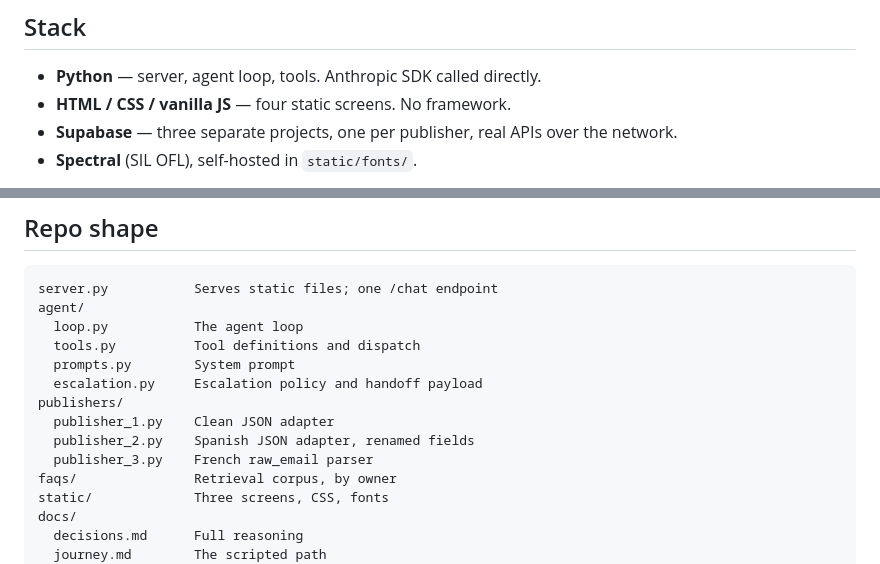
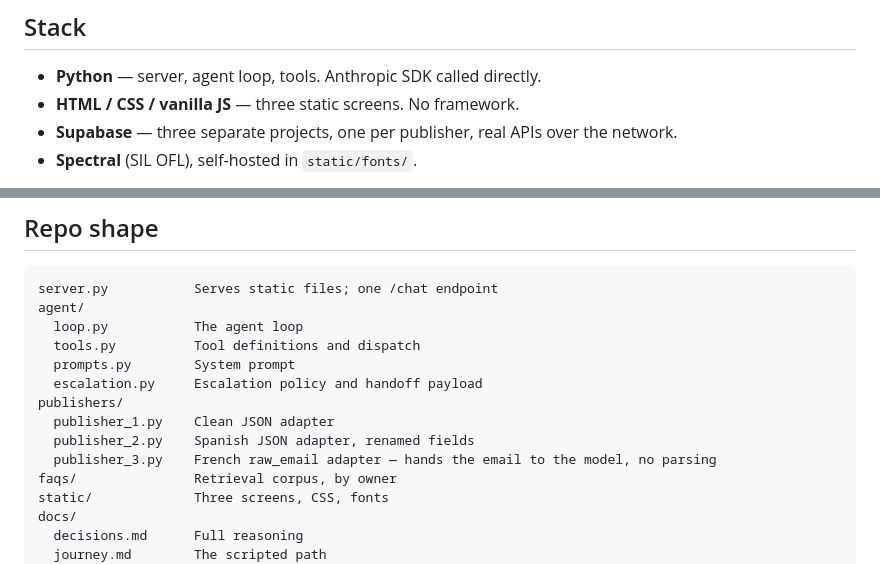
Before and after one commit to kiranmaxweber/weber-impressions, a Markdown page: CLAUDE.md, 2 parts joined by grey strips. Rendered like a GitHub page.

Commit message:
CLAUDE.md: three screens; publisher_3 is an adapter, not a parser
Co-Authored-By: Claude Opus 5 <noreply@anthropic.com>

```diff
--- a/CLAUDE.md
+++ b/CLAUDE.md
@@ -23,7 +23,7 @@ ambiguous, resolve it in that direction.
 ## Stack
 
 - **Python** — server, agent loop, tools. Anthropic SDK called directly.
-- **HTML / CSS / vanilla JS** — four static screens. No framework.
+- **HTML / CSS / vanilla JS** — three static screens. No framework.
 - **Supabase** — three separate projects, one per publisher, real APIs over the network.
 - **Spectral** (SIL OFL), self-hosted in `static/fonts/`.
 
@@ -44,7 +44,7 @@ agent/
 publishers/
   publisher_1.py    Clean JSON adapter
   publisher_2.py    Spanish JSON adapter, renamed fields
-  publisher_3.py    French raw_email parser
+  publisher_3.py    French raw_email adapter — hands the email to the model, no parsing
 faqs/               Retrieval corpus, by owner
 static/             Three screens, CSS, fonts
 docs/
```
